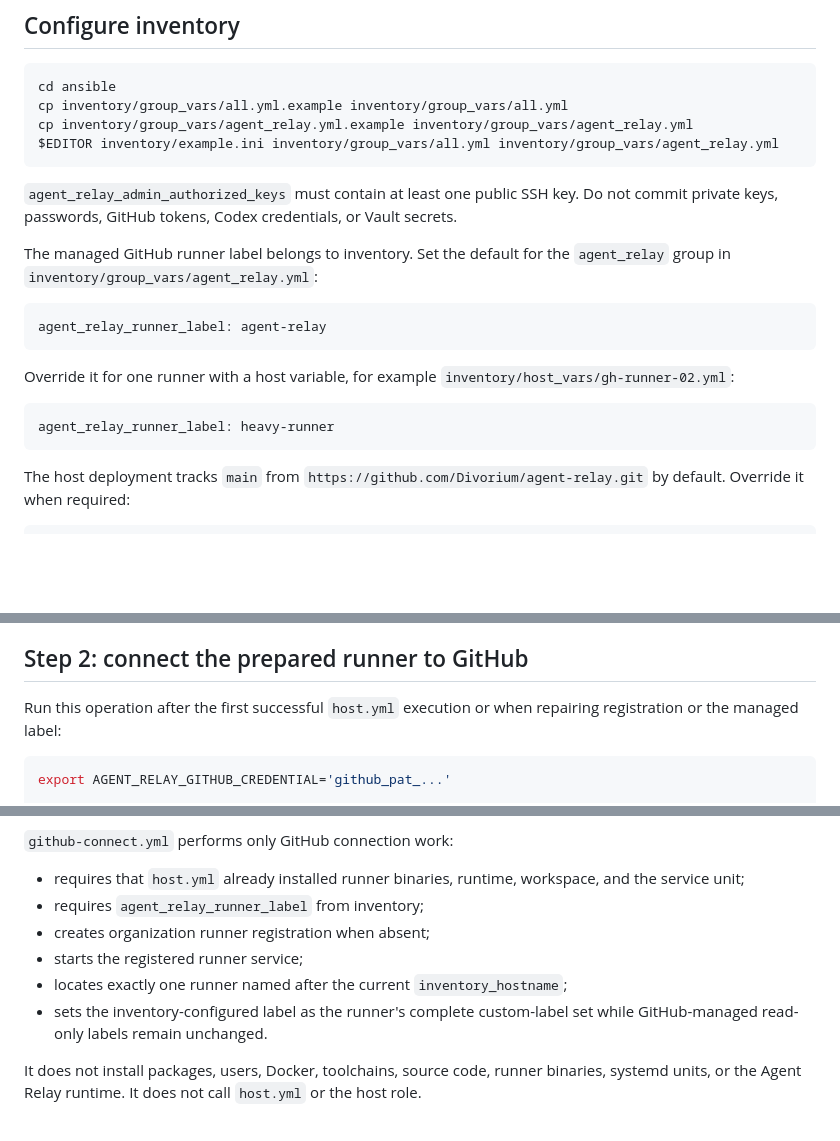
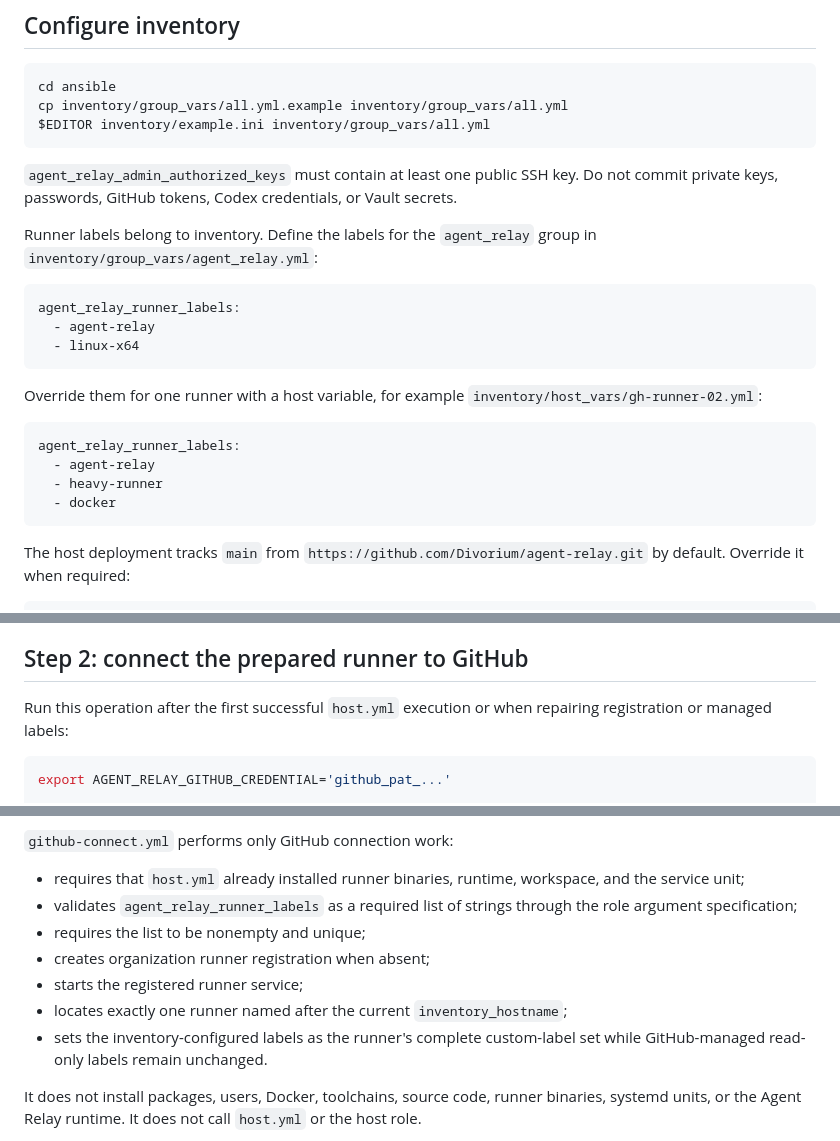
Before and after one commit to Divorium/agent-relay, a Markdown page: ansible/README.md, 3 parts joined by grey strips. Rendered like a GitHub page; blank space fills up the shorter version.

Commit message:
Document inventory runner label lists

````diff
--- a/ansible/README.md
+++ b/ansible/README.md
@@ -16,22 +16,26 @@ Use `ansible-core >= 2.18`. Both roles use only `ansible.builtin` modules, and S
 ```bash
 cd ansible
 cp inventory/group_vars/all.yml.example inventory/group_vars/all.yml
-cp inventory/group_vars/agent_relay.yml.example inventory/group_vars/agent_relay.yml
-$EDITOR inventory/example.ini inventory/group_vars/all.yml inventory/group_vars/agent_relay.yml
+$EDITOR inventory/example.ini inventory/group_vars/all.yml
 ```
 
 `agent_relay_admin_authorized_keys` must contain at least one public SSH key. Do not commit private keys, passwords, GitHub tokens, Codex credentials, or Vault secrets.
 
-The managed GitHub runner label belongs to inventory. Set the default for the `agent_relay` group in `inventory/group_vars/agent_relay.yml`:
+Runner labels belong to inventory. Define the labels for the `agent_relay` group in `inventory/group_vars/agent_relay.yml`:
 
 ```yaml
-agent_relay_runner_label: agent-relay
+agent_relay_runner_labels:
+  - agent-relay
+  - linux-x64
 ```
 
-Override it for one runner with a host variable, for example `inventory/host_vars/gh-runner-02.yml`:
+Override them for one runner with a host variable, for example `inventory/host_vars/gh-runner-02.yml`:
 
 ```yaml
-agent_relay_runner_label: heavy-runner
+agent_relay_runner_labels:
+  - agent-relay
+  - heavy-runner
+  - docker
 ```
 
 The host deployment tracks `main` from `https://github.com/Divorium/agent-relay.git` by default. Override it when required:
@@ -89,7 +93,7 @@ The parent Docker storage directory and the containerd root are `root:root` mode
 
 ## Step 2: connect the prepared runner to GitHub
 
-Run this operation after the first successful `host.yml` execution or when repairing registration or the managed label:
+Run this operation after the first successful `host.yml` execution or when repairing registration or managed labels:
 
 ```bash
 export AGENT_RELAY_GITHUB_CREDENTIAL='github_pat_...'
@@ -109,11 +113,12 @@ A fine-grained token needs the organization permission `Self-hosted runners: Rea
 `github-connect.yml` performs only GitHub connection work:
 
 - requires that `host.yml` already installed runner binaries, runtime, workspace, and the service unit;
-- requires `agent_relay_runner_label` from inventory;
+- validates `agent_relay_runner_labels` as a required list of strings through the role argument specification;
+- requires the list to be nonempty and unique;
 - creates organization runner registration when absent;
 - starts the registered runner service;
 - locates exactly one runner named after the current `inventory_hostname`;
-- sets the inventory-configured label as the runner's complete custom-label set while GitHub-managed read-only labels remain unchanged.
+- sets the inventory-configured labels as the runner's complete custom-label set while GitHub-managed read-only labels remain unchanged.
 
 It does not install packages, users, Docker, toolchains, source code, runner binaries, systemd units, or the Agent Relay runtime. It does not call `host.yml` or the host role.
 
````
